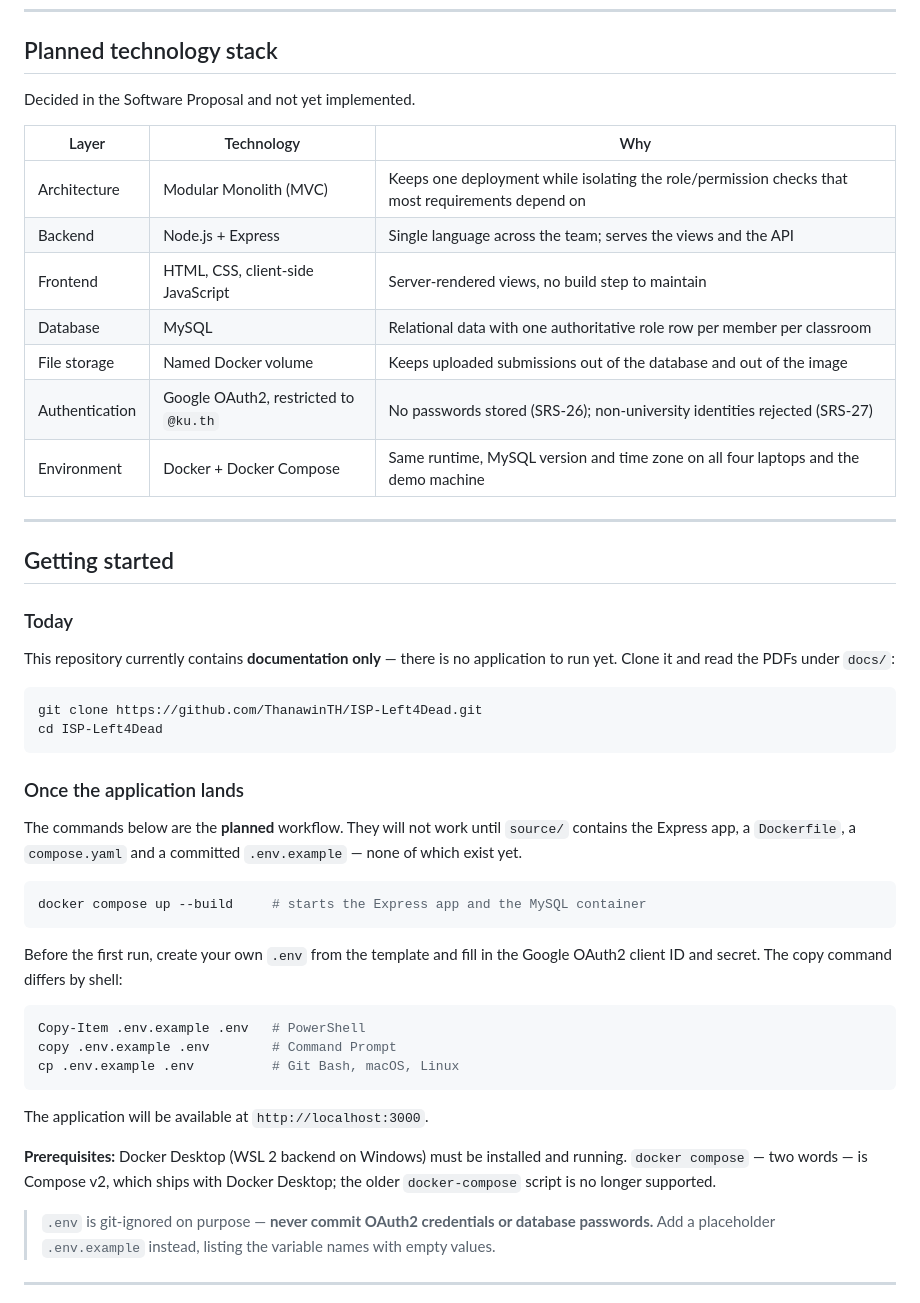
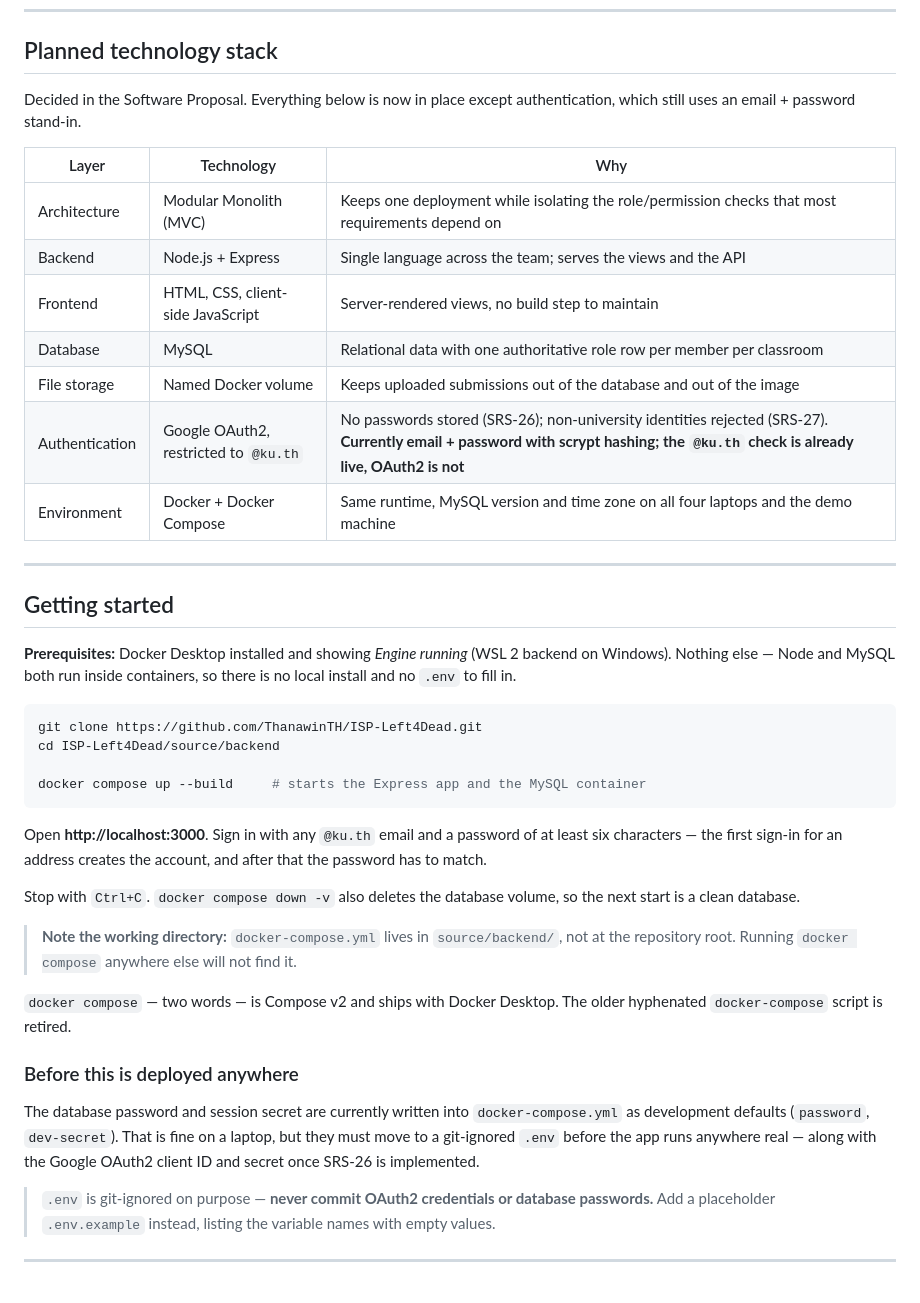
Before and after one commit to ThanawinTH/ISP-Left4Dead, a Markdown page: README.md, the part around one of its changes. GitHub-like rendering.

````diff
--- a/README.md
+++ b/README.md
@@ -125,7 +168,8 @@ The Gantt data is a JSON export from [Plane](https://plane.so). To regenerate it
 
 ## Planned technology stack
 
-Decided in the Software Proposal and not yet implemented.
+Decided in the Software Proposal. Everything below is now in place except authentication, which
+still uses an email + password stand-in.
 
 | Layer | Technology | Why |
 |---|---|---|
@@ -134,47 +178,43 @@ Decided in the Software Proposal and not yet implemented.
 | Frontend | HTML, CSS, client-side JavaScript | Server-rendered views, no build step to maintain |
 | Database | MySQL | Relational data with one authoritative role row per member per classroom |
 | File storage | Named Docker volume | Keeps uploaded submissions out of the database and out of the image |
-| Authentication | Google OAuth2, restricted to `@ku.th` | No passwords stored (SRS-26); non-university identities rejected (SRS-27) |
+| Authentication | Google OAuth2, restricted to `@ku.th` | No passwords stored (SRS-26); non-university identities rejected (SRS-27). **Currently email + password with scrypt hashing; the `@ku.th` check is already live, OAuth2 is not** |
 | Environment | Docker + Docker Compose | Same runtime, MySQL version and time zone on all four laptops and the demo machine |
 
 ---
 
 ## Getting started
 
-### Today
-
-This repository currently contains **documentation only** — there is no application to run yet.
-Clone it and read the PDFs under `docs/`:
+**Prerequisites:** Docker Desktop installed and showing *Engine running* (WSL 2 backend on
+Windows). Nothing else — Node and MySQL both run inside containers, so there is no local install
+and no `.env` to fill in.
 
 ```bash
 git clone https://github.com/ThanawinTH/ISP-Left4Dead.git
-cd ISP-Left4Dead
-```
+cd ISP-Left4Dead/source/backend
 
-### Once the application lands
-
-The commands below are the **planned** workflow. They will not work until `source/` contains the
-Express app, a `Dockerfile`, a `compose.yaml` and a committed `.env.example` — none of which
-exist yet.
-
-```bash
 docker compose up --build     # starts the Express app and the MySQL container
 ```
 
-Before the first run, create your own `.env` from the template and fill in the Google OAuth2
-client ID and secret. The copy command differs by shell:
+Open **http://localhost:3000**. Sign in with any `@ku.th` email and a password of at least six
+characters — the first sign-in for an address creates the account, and after that the password
+has to match.
 
-```powershell
-Copy-Item .env.example .env   # PowerShell
-copy .env.example .env        # Command Prompt
-cp .env.example .env          # Git Bash, macOS, Linux
-```
+Stop with `Ctrl+C`. `docker compose down -v` also deletes the database volume, so the next start
+is a clean database.
 
-The application will be available at `http://localhost:3000`.
+> **Note the working directory:** `docker-compose.yml` lives in `source/backend/`, not at the
+> repository root. Running `docker compose` anywhere else will not find it.
 
-**Prerequisites:** Docker Desktop (WSL 2 backend on Windows) must be installed and running.
-`docker compose` — two words — is Compose v2, which ships with Docker Desktop; the older
-`docker-compose` script is no longer supported.
+`docker compose` — two words — is Compose v2 and ships with Docker Desktop. The older
+hyphenated `docker-compose` script is retired.
+
+### Before this is deployed anywhere
+
+The database password and session secret are currently written into `docker-compose.yml` as
+development defaults (`password`, `dev-secret`). That is fine on a laptop, but they must move to
+a git-ignored `.env` before the app runs anywhere real — along with the Google OAuth2 client ID
+and secret once SRS-26 is implemented.
 
 > `.env` is git-ignored on purpose — **never commit OAuth2 credentials or database passwords.**
 > Add a placeholder `.env.example` instead, listing the variable names with empty values.
````
Also changed, not shown: other parts of README.md (+49 -6 lines).
